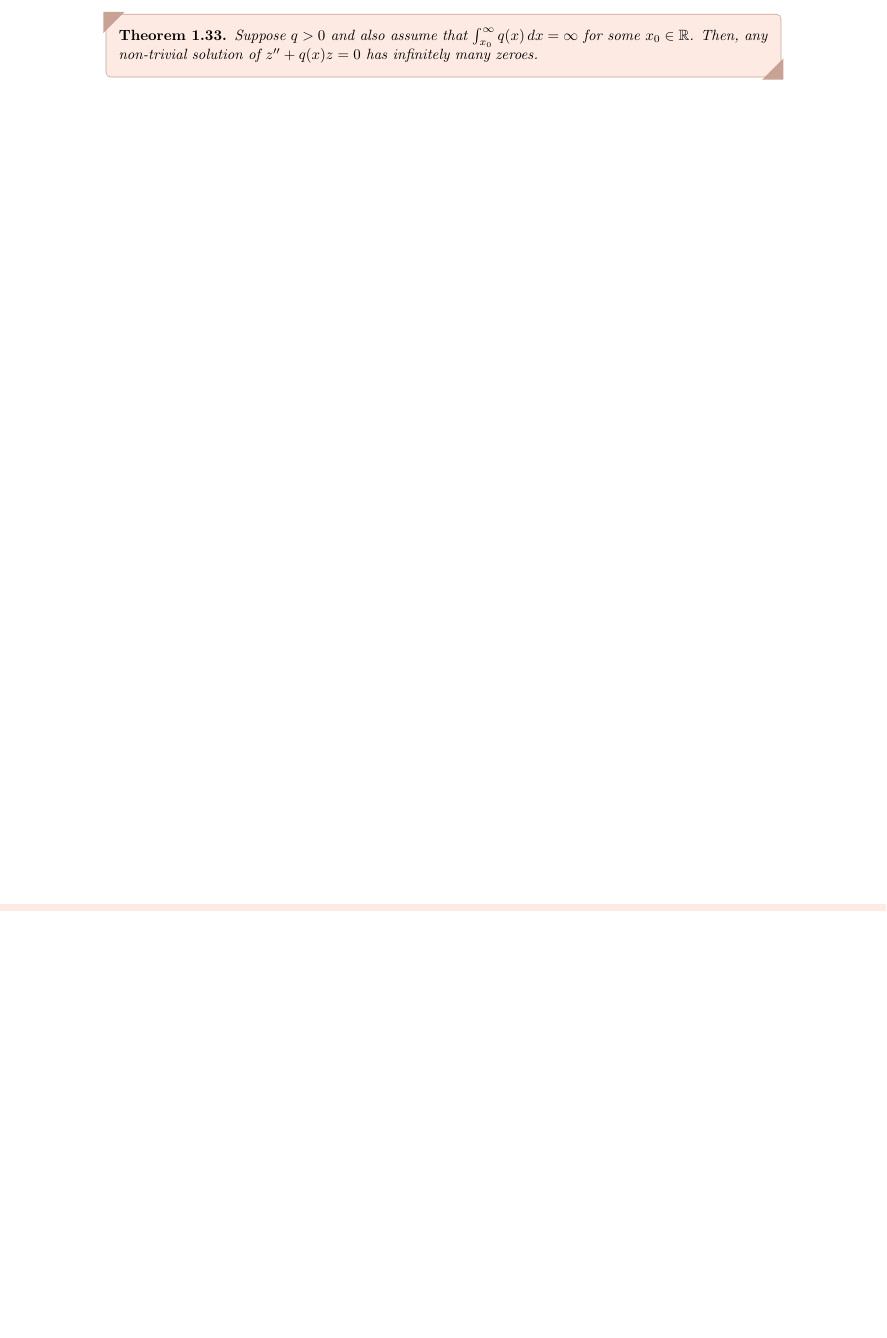
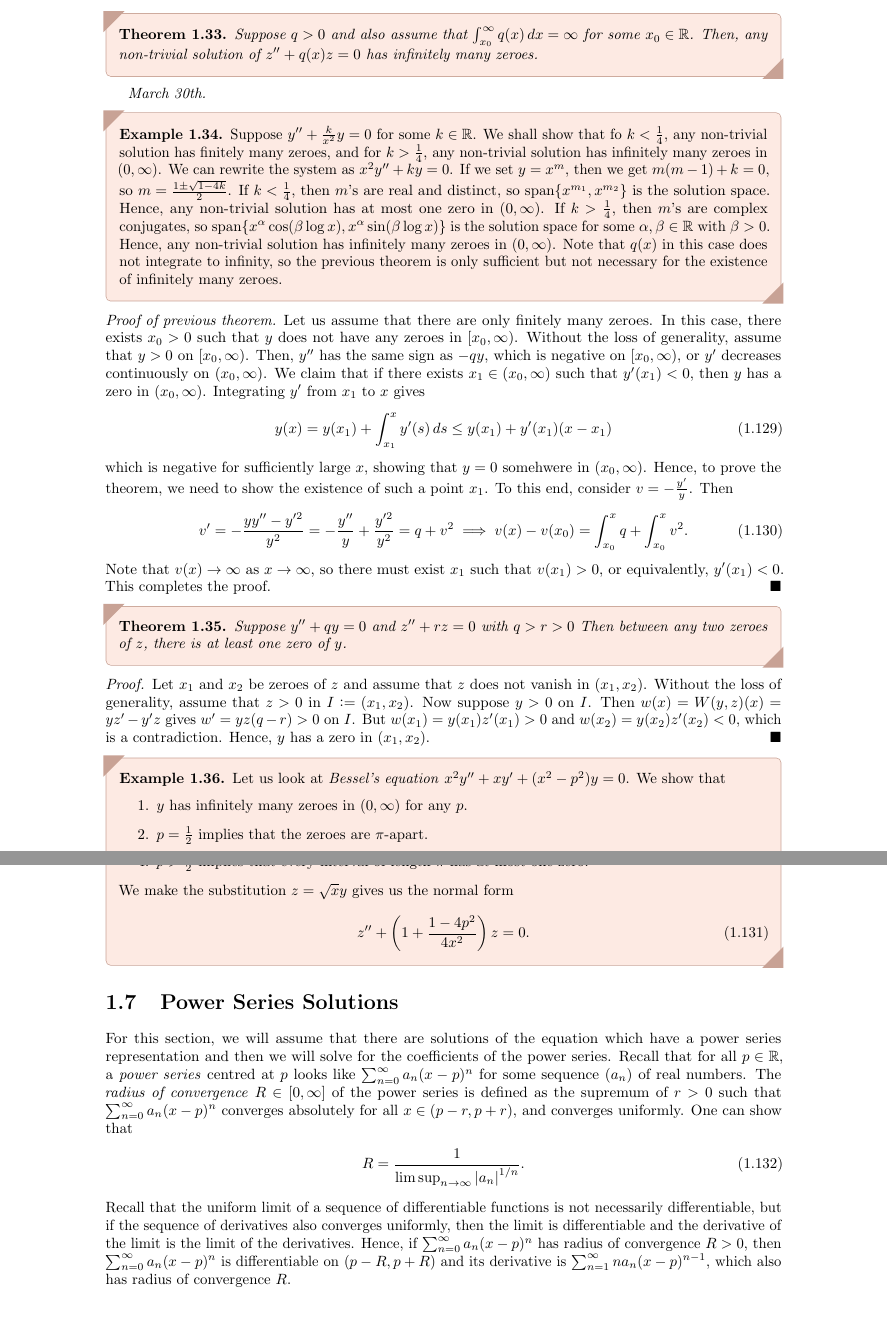
Before and after one commit to MaxMight01/ISI_Fourth_Semester, a LaTeX thesis (subjects/Ordinary_Differential_Equations/ode.tex, which reads subjects/Ordinary_Differential_Equations/chapters/ch01.tex): part of page 26 of 27 before the commit and two parts of pages 26 and 27 of 29 after it, the two joined at a grey line, cut so that both start at the same text, the shorter picture padded with empty space. The pictures show the PDF file subjects/Ordinary_Differential_Equations/ode.pdf that the author committed with the source.

Commit message:
ODE, Mar 30th

```diff
--- a/subjects/Ordinary_Differential_Equations/chapters/ch01.tex
+++ b/subjects/Ordinary_Differential_Equations/chapters/ch01.tex
@@ -1027,3 +1027,51 @@ Hence, if $2v' - vP = 0$, then $z'' + q z = 0$ where $q = \frac{v''}{v} - Q$. So
 \begin{theorem}
     Suppose $q > 0$ and also assume that $\int_{x_{0}}^{\infty} q(x) \, dx = \infty$ for some $x_{0} \in \R$. Then, any non-trivial solution of $z'' + q(x) z = 0$ has infinitely many zeroes.
 \end{theorem}
+
+
+\textit{March 30th.}
+
+\begin{example}
+    Suppose $y'' + \frac{k}{x^{2}} y = 0$ for some $k \in \R$. We shall show that fo $k < \frac{1}{4}$, any non-trivial solution has finitely many zeroes, and for $k > \frac{1}{4}$, any non-trivial solution has infinitely many zeroes in $(0,\infty)$. We can rewrite the system as $x^{2} y'' + ky = 0$. If we set $y = x^{m}$, then we get $m(m-1) + k = 0$, so $m = \frac{1 \pm \sqrt{1-4k}}{2}$. If $k < \frac{1}{4}$, then $m$'s are real and distinct, so $\spanof \{x^{m_{1}}, x^{m_{2}}\}$ is the solution space. Hence, any non-trivial solution has at most one zero in $(0,\infty)$. If $k > \frac{1}{4}$, then $m$'s are complex conjugates, so $\spanof \{x^{\alpha} \cos (\beta \log x), x^{\alpha} \sin (\beta \log x)\}$ is the solution space for some $\alpha,\beta \in \R$ with $\beta > 0$. Hence, any non-trivial solution has infinitely many zeroes in $(0,\infty)$. Note that $q(x)$ in this case does not integrate to infinity, so the previous theorem is only sufficient but not necessary for the existence of infinitely many zeroes.
+\end{example}
+
+\begin{proof}[Proof of previous theorem]
+    Let us assume that there are only finitely many zeroes. In this case, there exists $x_{0} > 0$ such that $y$ does not have any zeroes in $[x_{0},\infty)$. Without the loss of generality, assume that $y > 0$ on $[x_{0},\infty)$. Then, $y''$ has the same sign as $-q y$, which is negative on $[x_{0},\infty)$, or $y'$ decreases continuously on $(x_{0},\infty)$. We claim that if there exists $x_{1} \in (x_{0},\infty)$ such that $y'(x_{1}) < 0$, then $y$ has a zero in $(x_{0},\infty)$. Integrating $y'$ from $x_{1}$ to $x$ gives
+    \begin{align}
+        y(x) = y(x_{1}) + \int_{x_{1}}^{x} y'(s) \, ds \leq y(x_{1}) + y'(x_{1})(x-x_{1})
+    \end{align}
+    which is negative for sufficiently large $x$, showing that $y = 0$ somehwere in $(x_{0},\infty)$. Hence, to prove the theorem, we need to show the existence of such a point $x_{1}$. To this end, consider $v = -\frac{y'}{y}$. Then
+    \begin{align}
+        v' = -\frac{yy''-y'^{2}}{y^{2}} = -\frac{y''}{y} + \frac{y'^{2}}{y^{2}} = q + v^{2} \implies v(x)-v(x_{0}) = \int_{x_{0}}^{x} q + \int_{x_{0}}^{x} v^{2}.
+    \end{align}
+    Note that $v(x) \to \infty$ as $x \to \infty$, so there must exist $x_{1}$ such that $v(x_{1}) > 0$, or equivalently, $y'(x_{1}) < 0$. This completes the proof.
+\end{proof}
+
+\begin{theorem}
+    Suppose $y'' + qy = 0$ and $z'' + rz = 0$ with $q > r > 0$ Then between any two zeroes of $z$, there is at least one zero of $y$.
+\end{theorem}
+
+\begin{proof}
+    Let $x_{1}$ and $x_{2}$ be zeroes of $z$ and assume that $z$ does not vanish in $(x_{1},x_{2})$. Without the loss of generality, assume that $z > 0$ in $I \defeq (x_{1},x_{2})$. Now suppose $y > 0$ on $I$. Then $w(x) = W(y,z)(x) = yz' - y'z$ gives $w' = yz(q-r) > 0$ on $I$. But $w(x_{1}) = y(x_{1})z'(x_{1}) > 0$ and $w(x_{2}) = y(x_{2})z'(x_{2}) < 0$, which is a contradiction. Hence, $y$ has a zero in $(x_{1},x_{2})$.
+\end{proof}
+
+\begin{example}
+    Let us look at \eax{Bessel's equation} $x^{2}y'' + xy' + (x^{2}-p^{2})y = 0$. We show that
+    \begin{enumerate}
+        \item $y$ has infinitely many zeroes in $(0,\infty)$ for any $p$.
+        \item $p = \frac{1}{2}$ implies that the zeroes are $\pi$-apart.
+        \item $0 < p < \frac{1}{2}$ implies that every interval of length $\pi$ has at least one zero.
+        \item $p > \frac{1}{2}$ implies that every interval of length $\pi$ has at most one zero.
+    \end{enumerate}
+    We make the substitution $z = \sqrt{x} y$ gives us the normal form
+    \begin{align}
+        z'' + \left( 1 + \frac{1-4p^{2}}{4x^{2}} \right) z = 0.
+    \end{align}
+\end{example}
+
+\section{Power Series Solutions}
+For this section, we will assume that there are solutions of the equation which have a power series representation and then we will solve for the coefficients of the power series. Recall that for all $p \in \R$, a \eax{power series} centred at $p$ looks like $\sum_{n=0}^{\infty} a_{n} (x-p)^{n}$ for some sequence $(a_{n})$ of real numbers. The \eax{radius of convergence} $R \in [0,\infty]$ of the power series is defined as the supremum of $r > 0$ such that $\sum_{n=0}^{\infty} a_{n} (x-p)^{n}$ converges absolutely for all $x \in (p-r,p+r)$, and converges uniformly. One can show that
+\begin{align}
+    R = \frac{1}{\limsup_{n \to \infty} \abs{a_{n}}^{1/n}}.
+\end{align}
+Recall that the uniform limit of a sequence of differentiable functions is not necessarily differentiable, but if the sequence of derivatives also converges uniformly, then the limit is differentiable and the derivative of the limit is the limit of the derivatives. Hence, if $\sum_{n=0}^{\infty} a_{n} (x-p)^{n}$ has radius of convergence $R > 0$, then $\sum_{n=0}^{\infty} a_{n} (x-p)^{n}$ is differentiable on $(p-R,p+R)$ and its derivative is $\sum_{n=1}^{\infty} n a_{n} (x-p)^{n-1}$, which also has radius of convergence $R$.
```
Also changed, not shown: subjects/Ordinary_Differential_Equations/ode.pdf.
